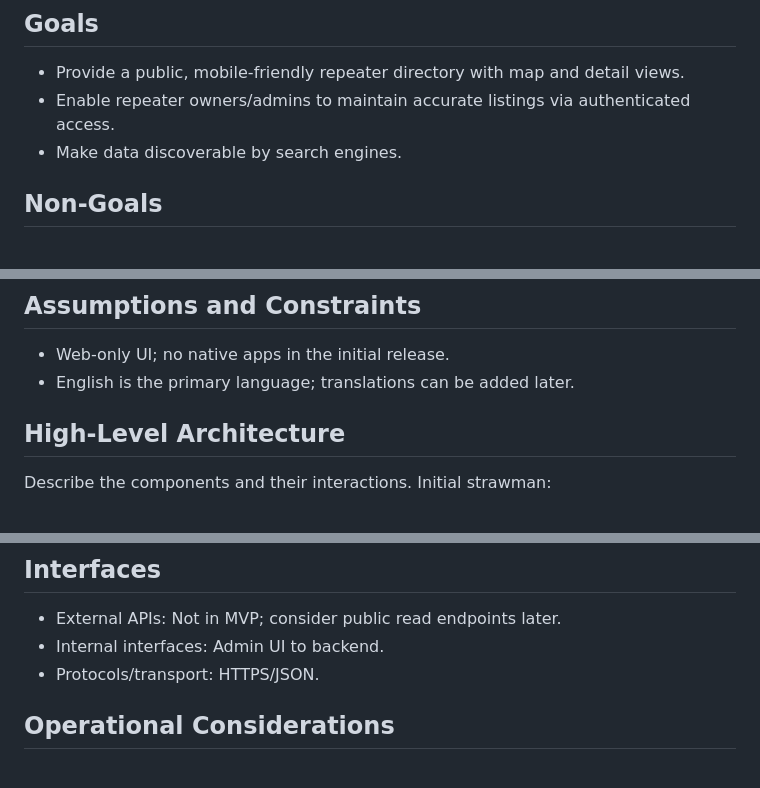
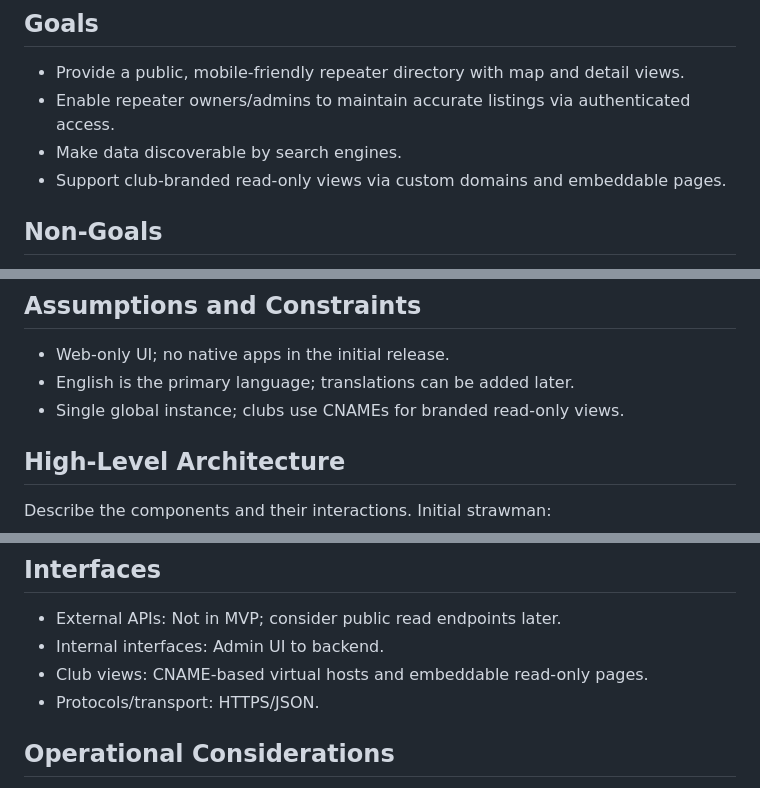
Before and after one commit to trygvis/repeater-atlas, a Markdown page: DESIGN.md, 3 parts joined by grey strips. Rendered like a GitHub page.

```diff
--- a/DESIGN.md
+++ b/DESIGN.md
@@ -9,6 +9,7 @@ direction before implementation.
 - Provide a public, mobile-friendly repeater directory with map and detail views.
 - Enable repeater owners/admins to maintain accurate listings via authenticated access.
 - Make data discoverable by search engines.
+- Support club-branded read-only views via custom domains and embeddable pages.
 
 ## Non-Goals
 - Full feature set beyond the first release.
@@ -42,6 +43,7 @@ able to access the data without logins.
 ## Assumptions and Constraints
 - Web-only UI; no native apps in the initial release.
 - English is the primary language; translations can be added later.
+- Single global instance; clubs use CNAMEs for branded read-only views.
 
 ## High-Level Architecture
 Describe the components and their interactions. Initial strawman:
@@ -60,6 +62,7 @@ Describe the components and their interactions. Initial strawman:
 ## Interfaces
 - External APIs: Not in MVP; consider public read endpoints later.
 - Internal interfaces: Admin UI to backend.
+ - Club views: CNAME-based virtual hosts and embeddable read-only pages.
 - Protocols/transport: HTTPS/JSON.
 
 ## Operational Considerations
```
Also changed, not shown: IMPLEMENTATION.md (+9 -0 lines).
